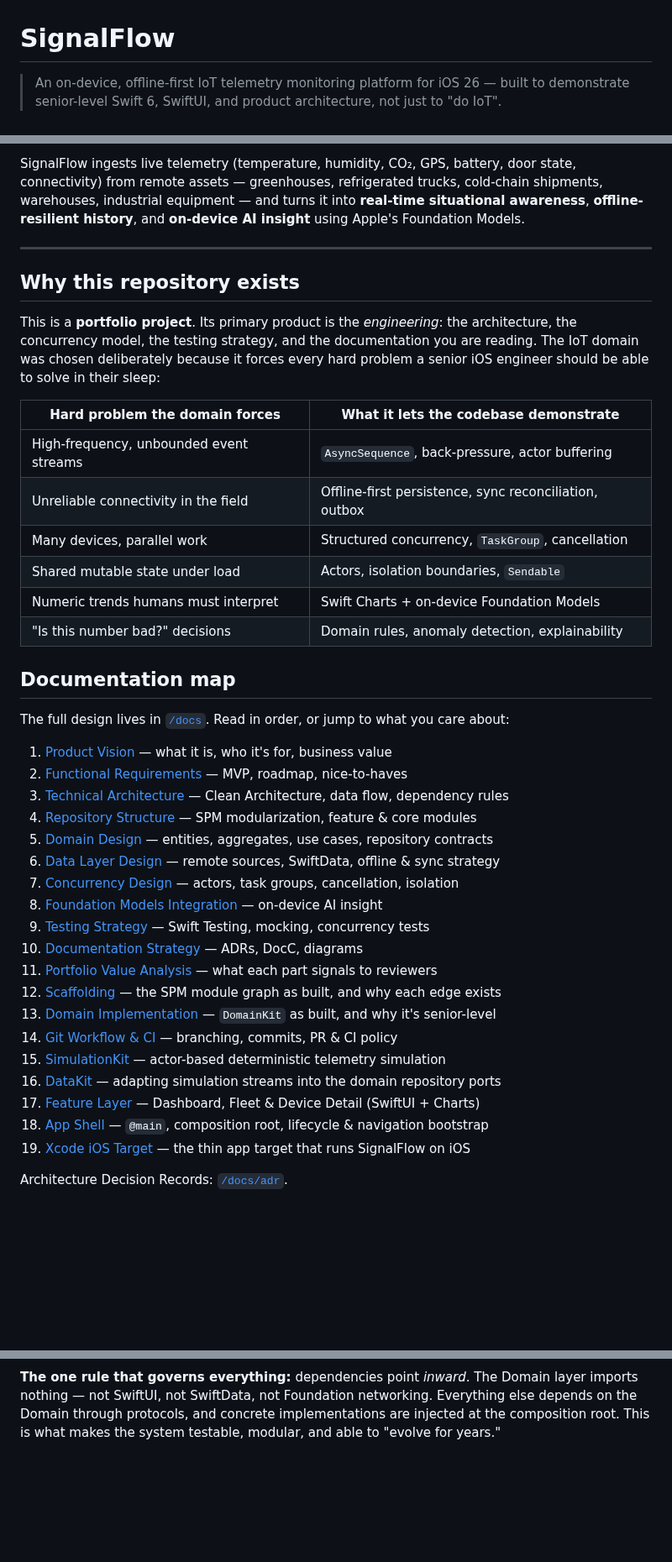
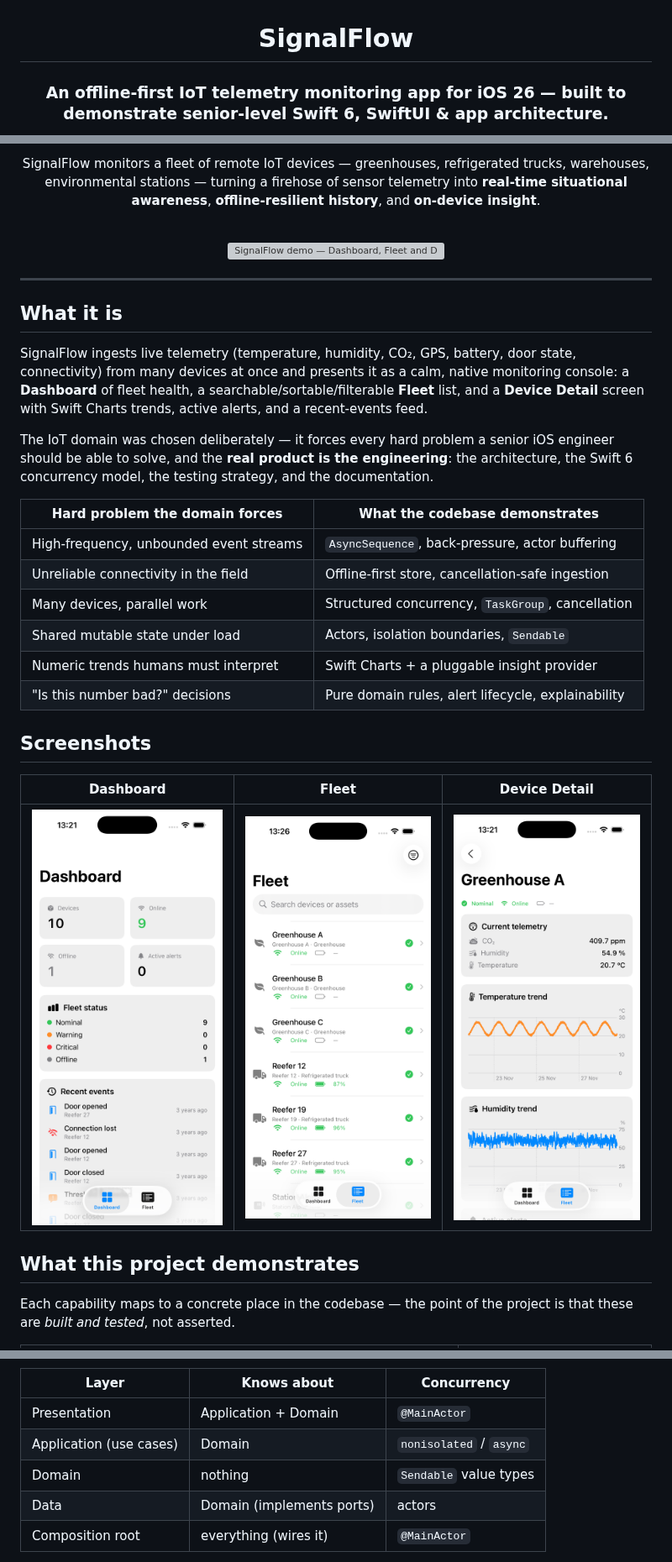
Before and after one commit to donatogomez/signal-flow, a Markdown page: README.md, 3 parts joined by grey strips. Shown at 84% size. Rendered like a GitHub page; pictures changed too: Assets/README/dashboard.png (added), Assets/README/device-detail.png (added), Assets/README/fleet.png (added); blank space fills up the shorter version; grey boxes are pictures that could not be loaded.

Commit message:
docs: add project screenshots and demo gif (#7)
Add real application screenshots and an animated demo GIF to improve the repository presentation and showcase the current state of SignalFlow.

````diff
--- a/README.md
+++ b/README.md
@@ -1,5 +3,4 @@
 # SignalFlow
 
-> An on-device, offline-first IoT telemetry monitoring platform for iOS 26 — built to demonstrate
-> senior-level Swift 6, SwiftUI, and product architecture, not just to "do IoT".
+### An offline-first IoT telemetry monitoring app for iOS 26 — built to demonstrate senior-level Swift 6, SwiftUI & app architecture.
 
@@ -11,50 +15,44 @@
 
-SignalFlow ingests live telemetry (temperature, humidity, CO₂, GPS, battery, door state,
-connectivity) from remote assets — greenhouses, refrigerated trucks, cold-chain shipments,
-warehouses, industrial equipment — and turns it into **real-time situational awareness**,
-**offline-resilient history**, and **on-device AI insight** using Apple's Foundation Models.
+SignalFlow monitors a fleet of remote IoT devices — greenhouses, refrigerated trucks, warehouses,
+environmental stations — turning a firehose of sensor telemetry into **real-time situational
+awareness**, **offline-resilient history**, and **on-device insight**.
+
+<br/>
+
+<img src="Assets/README/signalflow-demo.gif" alt="SignalFlow demo — Dashboard, Fleet and Device Detail" width="320" />
+
+</div>
 
 ---
 
-## Why this repository exists
+## What it is
 
-This is a **portfolio project**. Its primary product is the *engineering*: the architecture,
-the concurrency model, the testing strategy, and the documentation you are reading. The IoT
-domain was chosen deliberately because it forces every hard problem a senior iOS engineer should
-be able to solve in their sleep:
+SignalFlow ingests live telemetry (temperature, humidity, CO₂, GPS, battery, door state,
+connectivity) from many devices at once and presents it as a calm, native monitoring console: a
+**Dashboard** of fleet health, a searchable/sortable/filterable **Fleet** list, and a **Device
+Detail** screen with Swift Charts trends, active alerts, and a recent-events feed.
 
-| Hard problem the domain forces | What it lets the codebase demonstrate |
+The IoT domain was chosen deliberately — it forces every hard problem a senior iOS engineer should be
+able to solve, and the **real product is the engineering**: the architecture, the Swift 6 concurrency
+model, the testing strategy, and the documentation.
+
+| Hard problem the domain forces | What the codebase demonstrates |
 | --- | --- |
 | High-frequency, unbounded event streams | `AsyncSequence`, back-pressure, actor buffering |
-| Unreliable connectivity in the field | Offline-first persistence, sync reconciliation, outbox |
+| Unreliable connectivity in the field | Offline-first store, cancellation-safe ingestion |
 | Many devices, parallel work | Structured concurrency, `TaskGroup`, cancellation |
 | Shared mutable state under load | Actors, isolation boundaries, `Sendable` |
-| Numeric trends humans must interpret | Swift Charts + on-device Foundation Models |
-| "Is this number bad?" decisions | Domain rules, anomaly detection, explainability |
+| Numeric trends humans must interpret | Swift Charts + a pluggable insight provider |
+| "Is this number bad?" decisions | Pure domain rules, alert lifecycle, explainability |
 
-## Documentation map
+## Screenshots
 
-The full design lives in [`/docs`](docs). Read in order, or jump to what you care about:
+| Dashboard | Fleet | Device Detail |
+| :---: | :---: | :---: |
+| <img src="Assets/README/dashboard.png" alt="Dashboard" width="250" /> | <img src="Assets/README/fleet.png" alt="Fleet" width="250" /> | <img src="Assets/README/device-detail.png" alt="Device Detail" width="250" /> |
 
-1. [Product Vision](docs/01-product-vision.md) — what it is, who it's for, business value
-2. [Functional Requirements](docs/02-functional-requirements.md) — MVP, roadmap, nice-to-haves
-3. [Technical Architecture](docs/03-technical-architecture.md) — Clean Architecture, data flow, dependency rules
-4. [Repository Structure](docs/04-repository-structure.md) — SPM modularization, feature & core modules
-5. [Domain Design](docs/05-domain-design.md) — entities, aggregates, use cases, repository contracts
-6. [Data Layer Design](docs/06-data-layer.md) — remote sources, SwiftData, offline & sync strategy
-7. [Concurrency Design](docs/07-concurrency.md) — actors, task groups, cancellation, isolation
-8. [Foundation Models Integration](docs/08-foundation-models.md) — on-device AI insight
-9. [Testing Strategy](docs/09-testing-strategy.md) — Swift Testing, mocking, concurrency tests
-10. [Documentation Strategy](docs/10-documentation-strategy.md) — ADRs, DocC, diagrams
-11. [Portfolio Value Analysis](docs/11-portfolio-value.md) — what each part signals to reviewers
-12. [Scaffolding](docs/12-scaffolding.md) — the SPM module graph as built, and why each edge exists
-13. [Domain Implementation](docs/13-domain-implementation.md) — `DomainKit` as built, and why it's senior-level
-14. [Git Workflow & CI](docs/14-git-workflow-and-ci.md) — branching, commits, PR & CI policy
-15. [SimulationKit](docs/15-simulation-kit.md) — actor-based deterministic telemetry simulation
-16. [DataKit](docs/16-data-kit.md) — adapting simulation streams into the domain repository ports
-17. [Feature Layer](docs/17-feature-dashboard-fleet.md) — Dashboard, Fleet & Device Detail (SwiftUI + Charts)
-18. [App Shell](docs/18-app-shell.md) — `@main`, composition root, lifecycle & navigation bootstrap
-19. [Xcode iOS Target](docs/19-xcode-ios-target.md) — the thin app target that runs SignalFlow on iOS
+## What this project demonstrates
 
-Architecture Decision Records: [`/docs/adr`](docs/adr).
+Each capability maps to a concrete place in the codebase — the point of the project is that these are
+*built and tested*, not asserted.
 
@@ -94,8 +109,11 @@ flowchart TB
     class UC,E,RP domain;
 ```
 
-**The one rule that governs everything:** dependencies point *inward*. The Domain layer imports
-nothing — not SwiftUI, not SwiftData, not Foundation networking. Everything else depends on the
-Domain through protocols, and concrete implementations are injected at the composition root. This
-is what makes the system testable, modular, and able to "evolve for years."
+| Layer | Knows about | Concurrency |
+| --- | --- | --- |
+| Presentation | Application + Domain | `@MainActor` |
+| Application (use cases) | Domain | `nonisolated` / `async` |
+| Domain | nothing | `Sendable` value types |
+| Data | Domain (implements ports) | actors |
+| Composition root | everything (wires it) | `@MainActor` |
 
````
Also changed, not shown: other parts of README.md (+180 -96 lines), Assets/README/README.md (added, +18 -0 lines), 1 other file.
